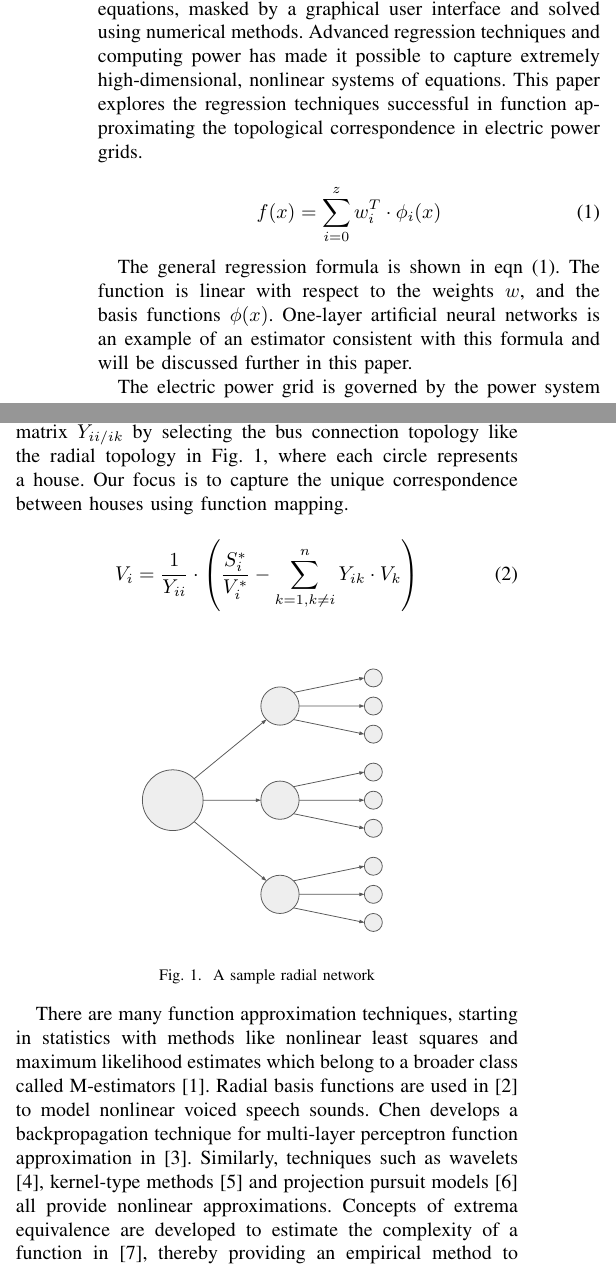
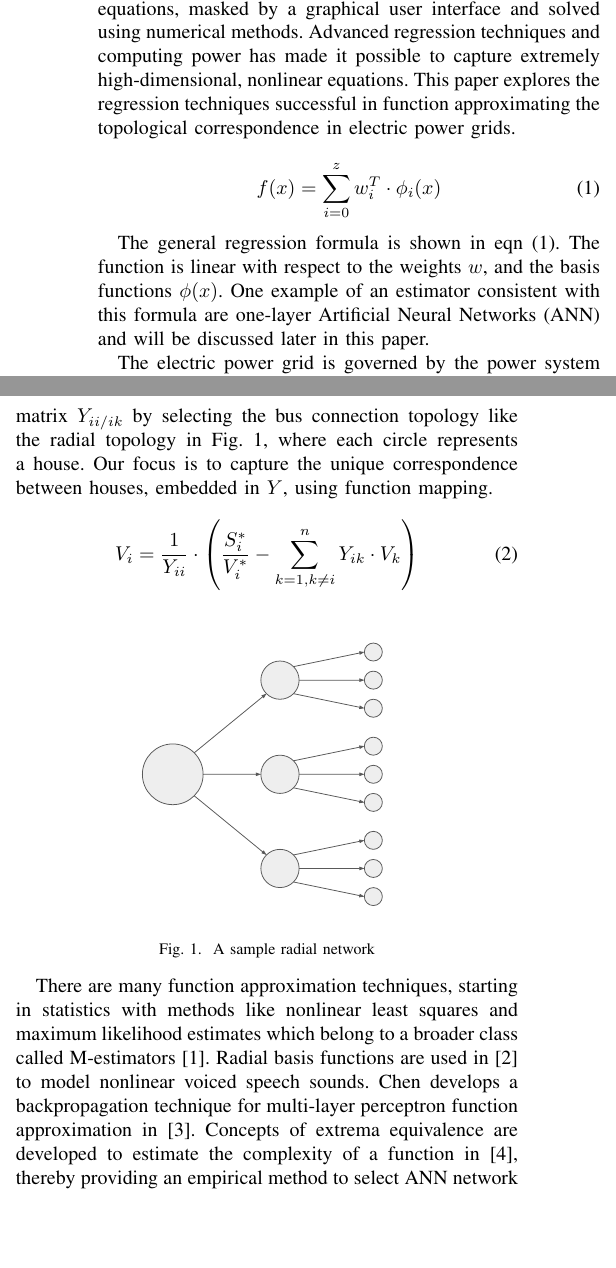
Before and after one commit to mbardwell/ccece2019, a LaTeX paper (2019_CCECE.tex): two parts of the columns of page 1 of 5, joined at a grey line, cut so that both start at the same text, the shorter picture padded with empty space. Compiled offline with pdfLaTeX.

Commit message:
Removed 3 sources from related works in intro. Made other minor grammar modifications

```diff
--- a/2019_CCECE.tex
+++ b/2019_CCECE.tex
@@ -126,13 +126,13 @@ The main contribution of this paper is demonstrating the approximation of the po
 \label{sec:intro}
 Modern simulation techniques are expensive. High resolution, complex simulations can take on the order of hours or days to come to completion and require advanced, costly computers. When these simulations are completed, it is likely the researcher or practitioner will run another, restarting the whole process. The institutional solution is to purchase faster, more expensive computers. While the outputs of the simulation are the desired results, no conclusive research has been done on capturing the simulation model for re-use. It is viewed as a black box, often deleted post-simulation only for the same model to be rerun later on a different input sequence.
 
-Today's simulation models are handled in engines like MATLAB Simulink, which are highly multivariate, nonlinear equations, masked by a graphical user interface and solved using numerical methods. Advanced regression techniques and computing power has made it possible to capture extremely high-dimensional, nonlinear systems of equations. This paper explores the regression techniques successful in function approximating the topological correspondence in electric power grids.
+Today's simulation models are handled in engines like MATLAB Simulink, which are highly multivariate, nonlinear equations, masked by a graphical user interface and solved using numerical methods. Advanced regression techniques and computing power has made it possible to capture extremely high-dimensional, nonlinear equations. This paper explores the regression techniques successful in function approximating the topological correspondence in electric power grids.
 
 \begin{equation} f(x) = \sum_{i =0}^{z}w_{i}^{T} \cdot \phi_{i}(x) \label{form:regr} \end{equation}
 
-The general regression formula is shown in eqn (\ref{form:regr}). The function is linear with respect to the weights $w$, and the basis functions $\phi(x)$. One-layer artificial neural networks is an example of an estimator consistent with this formula and will be discussed further in this paper.
+The general regression formula is shown in eqn (\ref{form:regr}). The function is linear with respect to the weights $w$, and the basis functions $\phi(x)$. One example of an estimator consistent with this formula are one-layer Artificial Neural Networks (ANN) and will be discussed later in this paper.
 
-The electric power grid is governed by the power system load flow (PSLF) equation in eqn (\ref{form:nlpfeqn}). PSLF defines the relationship between the input power vector $S_{i}$, and the output voltage vector $V_{i/k}$. The user creates a Y-bus admittance matrix $Y_{ii/ik}$ by selecting the bus connection topology like the radial topology in Fig. \ref{fig:radnetwork}, where each circle represents a house. Our focus is to capture the unique correspondence between houses using function mapping.
+The electric power grid is governed by the power system load flow (PSLF) equation in eqn (\ref{form:nlpfeqn}). PSLF defines the relationship between the input power vector $S_{i}$, and the output voltage vector $V_{i/k}$. The user creates a Y-bus admittance matrix $Y_{ii/ik}$ by selecting the bus connection topology like the radial topology in Fig. \ref{fig:radnetwork}, where each circle represents a house. Our focus is to capture the unique correspondence between houses, embedded in $Y$, using function mapping.
 
 \begin{equation} V_i = \frac{1}{Y_{ii}} \cdot \left(\frac{S_i^*}{V_i^*} - \displaystyle\sum_{k=1,k \neq i}^{n} Y_{ik} \cdot V_k\right) \label{form:nlpfeqn} \end{equation}
 
@@ -143,7 +143,7 @@ The electric power grid is governed by the power system load flow (PSLF) equatio
 	\label{fig:radnetwork}
 \end{figure}
 
-There are many function approximation techniques, starting in statistics with methods like nonlinear least squares and maximum likelihood estimates which belong to a broader class called M-estimators \cite{haya2000}. Radial basis functions are used in \cite{mann1999} to model nonlinear voiced speech sounds. Chen develops a backpropagation technique for multi-layer perceptron function approximation in \cite{chen1994}. Similarly, techniques such as wavelets \cite{zhang1992}, kernel-type methods \cite{lowe1991} and projection pursuit models \cite{fried1981} all provide nonlinear approximations. Concepts of extrema equivalence are developed to estimate the complexity of a function in \cite{zhang2004}, thereby providing an empirical method to select ANN network size and toplogy. A statistical perspective on many of the aforementioned techniques is provided in \cite{cheng1994}; for example, assuming $f(x)/V$ is inside the convex hull of a trained one-layer ANN represented as $f_{M}$, amongst a few other assumptions, we can say the approximation error is bounded as:
+There are many function approximation techniques, starting in statistics with methods like nonlinear least squares and maximum likelihood estimates which belong to a broader class called M-estimators \cite{haya2000}. Radial basis functions are used in \cite{mann1999} to model nonlinear voiced speech sounds. Chen develops a backpropagation technique for multi-layer perceptron function approximation in \cite{chen1994}. Concepts of extrema equivalence are developed to estimate the complexity of a function in \cite{zhang2004}, thereby providing an empirical method to select ANN network size and toplogy. A statistical perspective on many of the aforementioned techniques is provided in \cite{cheng1994}; for example, assuming $f(x)/V$ is inside the convex hull of a trained one-layer ANN represented as $f_{M}$, amongst a few other assumptions, we can say the approximation error is bounded as:
 
 \begin{equation} \|f - f_{M}\| \leqslant \frac{V}{\sqrt{M}}, \label{form:1layerannbound} \end{equation}
 
```
Also changed, not shown: 2019_CCECE.pdf, 2019_CCECE.tex (2 more changed lines).
